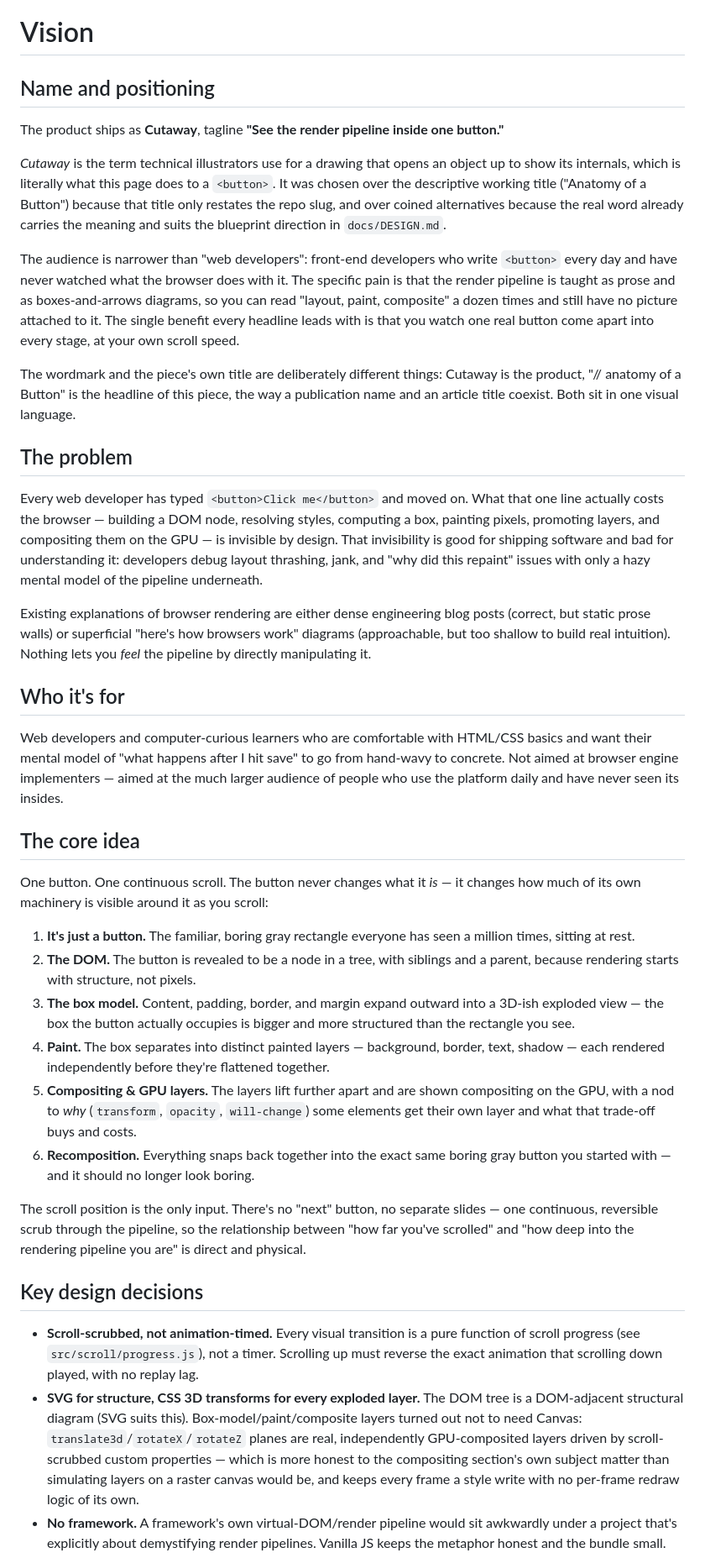
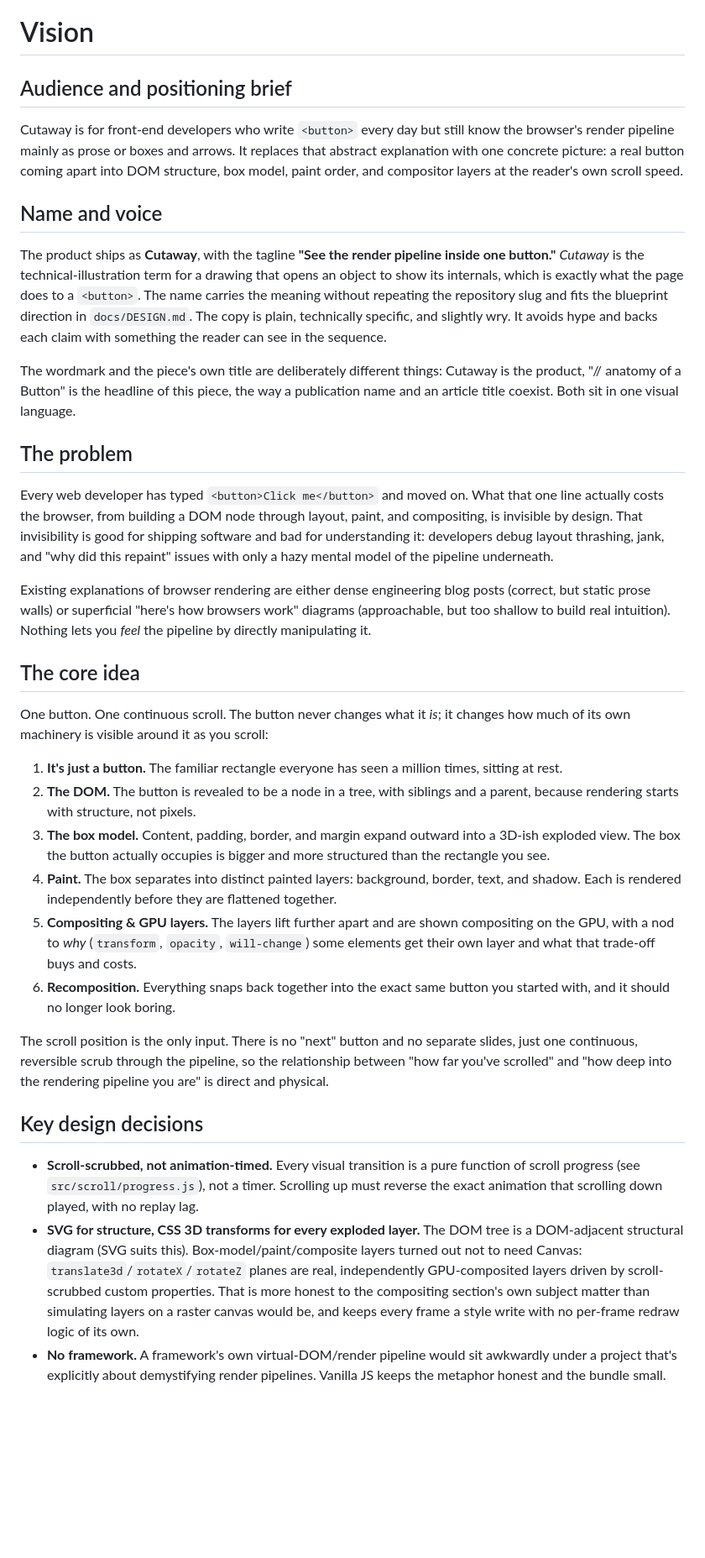
Before and after one commit to ctkrug/anatomy-of-a-button, a Markdown page: docs/VISION.md, the part around one of its changes. Shown at 84% size. Rendered like a GitHub page; blank space fills up the shorter version.

Commit message:
docs(vision): lock Cutaway positioning and voice

```diff
--- a/docs/VISION.md
+++ b/docs/VISION.md
@@ -1,21 +1,20 @@
 # Vision
 
-## Name and positioning
+## Audience and positioning brief
 
-The product ships as **Cutaway**, tagline **"See the render pipeline inside one button."**
+Cutaway is for front-end developers who write `<button>` every day but still know the browser's
+render pipeline mainly as prose or boxes and arrows. It replaces that abstract explanation with
+one concrete picture: a real button coming apart into DOM structure, box model, paint order, and
+compositor layers at the reader's own scroll speed.
 
-*Cutaway* is the term technical illustrators use for a drawing that opens an object up to show
-its internals, which is literally what this page does to a `<button>`. It was chosen over the
-descriptive working title ("Anatomy of a Button") because that title only restates the repo
-slug, and over coined alternatives because the real word already carries the meaning and suits
-the blueprint direction in `docs/DESIGN.md`.
+## Name and voice
 
-The audience is narrower than "web developers": front-end developers who write `<button>` every
-day and have never watched what the browser does with it. The specific pain is that the render
-pipeline is taught as prose and as boxes-and-arrows diagrams, so you can read "layout, paint,
-composite" a dozen times and still have no picture attached to it. The single benefit every
-headline leads with is that you watch one real button come apart into every stage, at your own
-scroll speed.
+The product ships as **Cutaway**, with the tagline **"See the render pipeline inside one
+button."** *Cutaway* is the technical-illustration term for a drawing that opens an object to
+show its internals, which is exactly what the page does to a `<button>`. The name carries the
+meaning without repeating the repository slug and fits the blueprint direction in
+`docs/DESIGN.md`. The copy is plain, technically specific, and slightly wry. It avoids hype and
+backs each claim with something the reader can see in the sequence.
 
 The wordmark and the piece's own title are deliberately different things: Cutaway is the
 product, "// anatomy of a Button" is the headline of this piece, the way a publication name and
@@ -24,9 +23,9 @@ an article title coexist. Both sit in one visual language.
 ## The problem
 
 Every web developer has typed `<button>Click me</button>` and moved on. What that one line
-actually costs the browser — building a DOM node, resolving styles, computing a box, painting
-pixels, promoting layers, and compositing them on the GPU — is invisible by design. That
-invisibility is good for shipping software and bad for understanding it: developers debug
+actually costs the browser, from building a DOM node through layout, paint, and compositing, is
+invisible by design. That invisibility is good for shipping software and bad for understanding
+it: developers debug
 layout thrashing, jank, and "why did this repaint" issues with only a hazy mental model of the
 pipeline underneath.
 
@@ -35,34 +34,27 @@ but static prose walls) or superficial "here's how browsers work" diagrams (appr
 too shallow to build real intuition). Nothing lets you *feel* the pipeline by directly
 manipulating it.
 
-## Who it's for
-
-Web developers and computer-curious learners who are comfortable with HTML/CSS basics and want
-their mental model of "what happens after I hit save" to go from hand-wavy to concrete. Not
-aimed at browser engine implementers — aimed at the much larger audience of people who use the
-platform daily and have never seen its insides.
-
 ## The core idea
 
-One button. One continuous scroll. The button never changes what it *is* — it changes how much
+One button. One continuous scroll. The button never changes what it *is*; it changes how much
 of its own machinery is visible around it as you scroll:
 
-1. **It's just a button.** The familiar, boring gray rectangle everyone has seen a million
+1. **It's just a button.** The familiar rectangle everyone has seen a million
    times, sitting at rest.
 2. **The DOM.** The button is revealed to be a node in a tree, with siblings and a parent,
    because rendering starts with structure, not pixels.
 3. **The box model.** Content, padding, border, and margin expand outward into a 3D-ish
-   exploded view — the box the button actually occupies is bigger and more structured than the
+   exploded view. The box the button actually occupies is bigger and more structured than the
    rectangle you see.
-4. **Paint.** The box separates into distinct painted layers — background, border, text,
-   shadow — each rendered independently before they're flattened together.
+4. **Paint.** The box separates into distinct painted layers: background, border, text, and
+   shadow. Each is rendered independently before they are flattened together.
 5. **Compositing & GPU layers.** The layers lift further apart and are shown compositing on the
    GPU, with a nod to *why* (`transform`, `opacity`, `will-change`) some elements get their own
    layer and what that trade-off buys and costs.
-6. **Recomposition.** Everything snaps back together into the exact same boring gray button
-   you started with — and it should no longer look boring.
+6. **Recomposition.** Everything snaps back together into the exact same button
+   you started with, and it should no longer look boring.
 
-The scroll position is the only input. There's no "next" button, no separate slides — one
+The scroll position is the only input. There is no "next" button and no separate slides, just one
 continuous, reversible scrub through the pipeline, so the relationship between "how far you've
 scrolled" and "how deep into the rendering pipeline you are" is direct and physical.
 
@@ -74,7 +66,7 @@ scrolled" and "how deep into the rendering pipeline you are" is direct and physi
 - **SVG for structure, CSS 3D transforms for every exploded layer.** The DOM tree is a
   DOM-adjacent structural diagram (SVG suits this). Box-model/paint/composite layers turned out
   not to need Canvas: `translate3d`/`rotateX`/`rotateZ` planes are real, independently
-  GPU-composited layers driven by scroll-scrubbed custom properties — which is more honest to
+  GPU-composited layers driven by scroll-scrubbed custom properties. That is more honest to
   the compositing section's own subject matter than simulating layers on a raster canvas would
   be, and keeps every frame a style write with no per-frame redraw logic of its own.
 - **No framework.** A framework's own virtual-DOM/render pipeline would sit awkwardly under a
```
Also changed, not shown: other parts of docs/VISION.md (+2 -2 lines).
